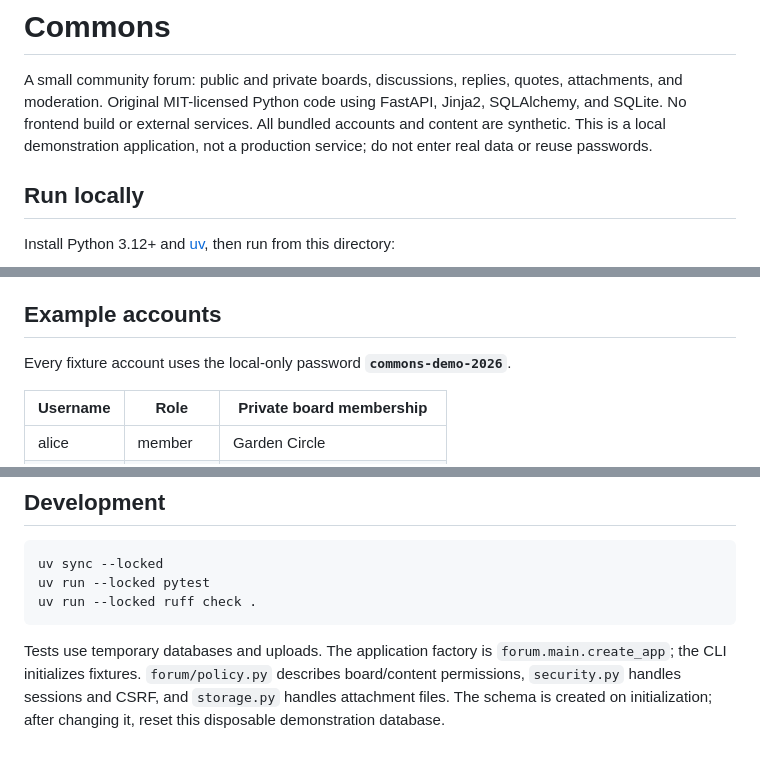
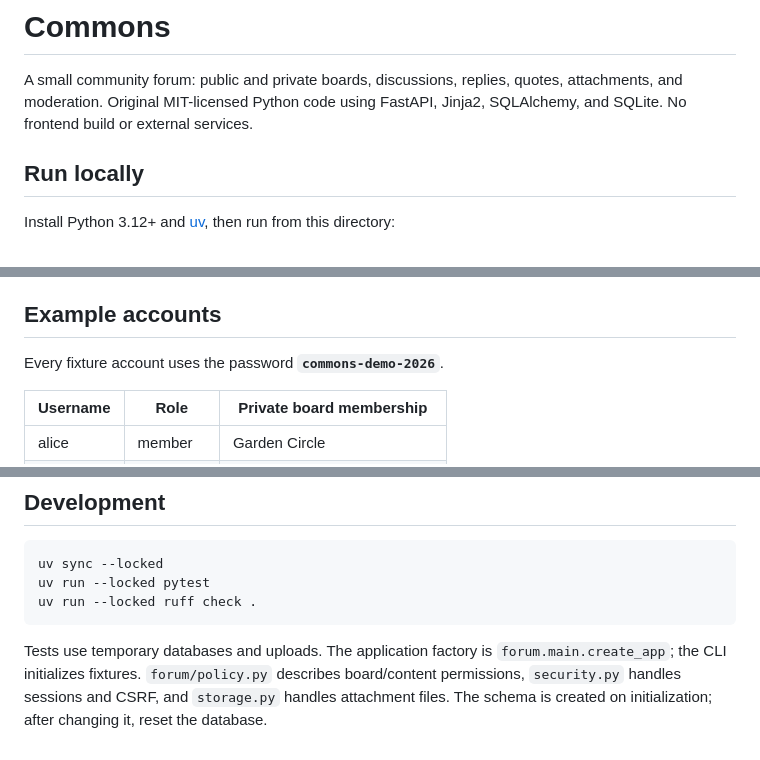
Before and after one commit to aai-institute/agentic-appsec-demo-app, a Markdown page: README.md, 3 parts joined by grey strips. GitHub-like rendering.

Commit message:
README: drop the demonstration-application framing (three sentences); setup, accounts and access rules unchanged

```diff
--- a/README.md
+++ b/README.md
@@ -3,8 +3,6 @@
 A small community forum: public and private boards, discussions, replies,
 quotes, attachments, and moderation. Original MIT-licensed Python code using
 FastAPI, Jinja2, SQLAlchemy, and SQLite. No frontend build or external services.
-All bundled accounts and content are synthetic. This is a local demonstration
-application, not a production service; do not enter real data or reuse passwords.
 
 ## Run locally
 
@@ -31,7 +29,7 @@ POST forms with session-bound CSRF tokens.
 
 ## Example accounts
 
-Every fixture account uses the local-only password **`commons-demo-2026`**.
+Every fixture account uses the password **`commons-demo-2026`**.
 
 | Username | Role | Private board membership |
 | --- | --- | --- |
@@ -95,4 +93,4 @@ Tests use temporary databases and uploads. The application factory is
 `forum.main.create_app`; the CLI initializes fixtures. `forum/policy.py`
 describes board/content permissions, `security.py` handles sessions and CSRF,
 and `storage.py` handles attachment files. The schema is created on initialization;
-after changing it, reset this disposable demonstration database.
+after changing it, reset the database.
```
